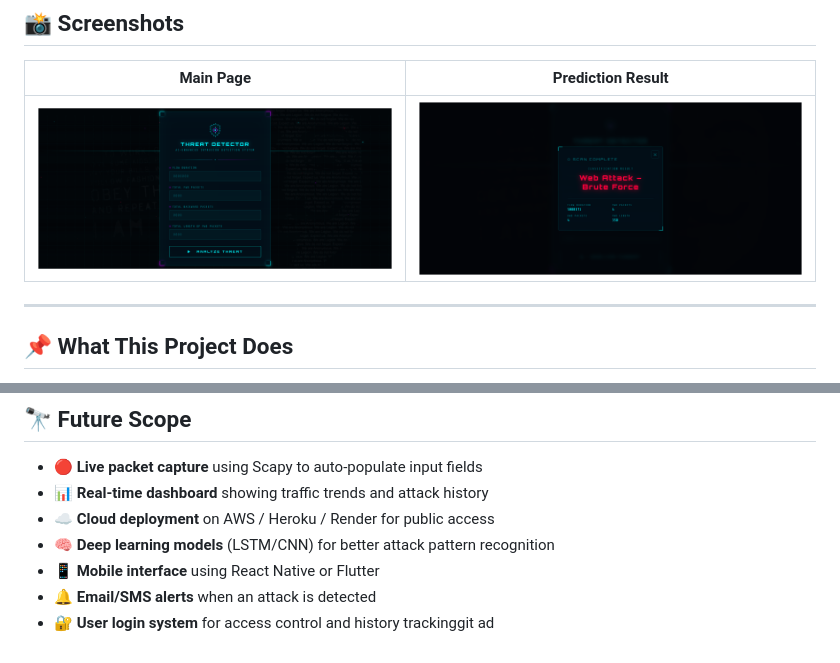
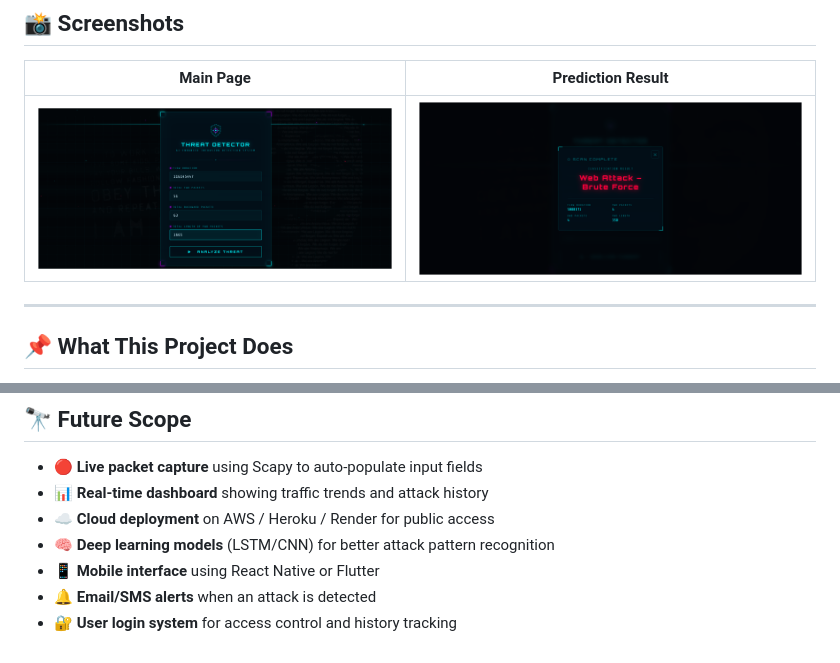
Before and after one commit to Isha1942/Ai-enhanced-intrusion-detection-system, a Markdown page: README.md, 2 parts joined by grey strips. Rendered like a GitHub page; pictures changed too: Screenshots/mainpage.png.

Commit message:
Updated project

```diff
--- a/README.md
+++ b/README.md
@@ -247,7 +247,8 @@ The frontend (`templates/index.html`) is a fully custom-built cyberpunk-themed i
 - 🧠 **Deep learning models** (LSTM/CNN) for better attack pattern recognition
 - 📱 **Mobile interface** using React Native or Flutter
 - 🔔 **Email/SMS alerts** when an attack is detected
-- 🔐 **User login system** for access control and history trackinggit ad
+- 🔐 **User login system** for access control and history tracking
+
 
 <div align="center">
 
```
Also changed, not shown: 1 other file.
